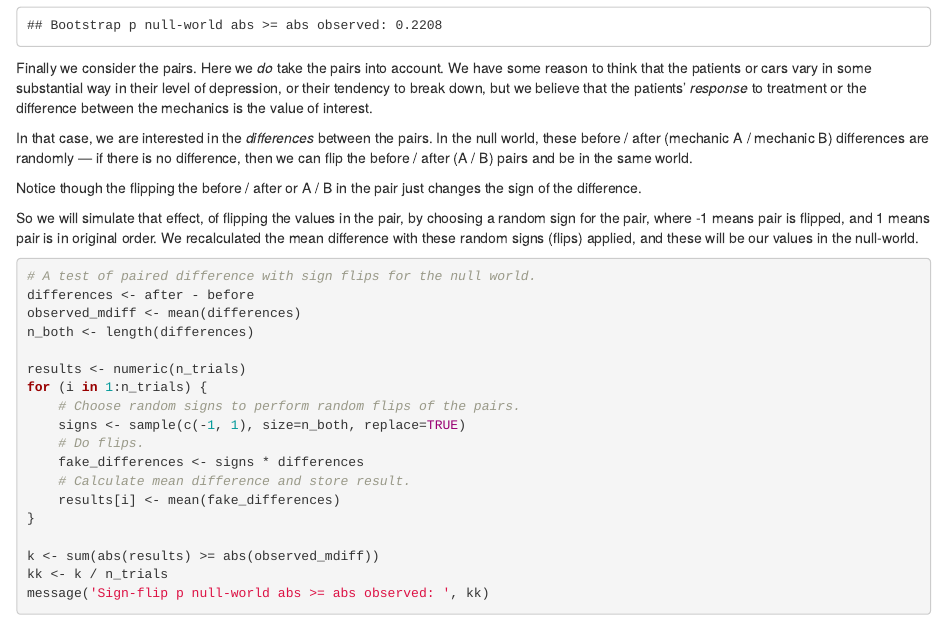
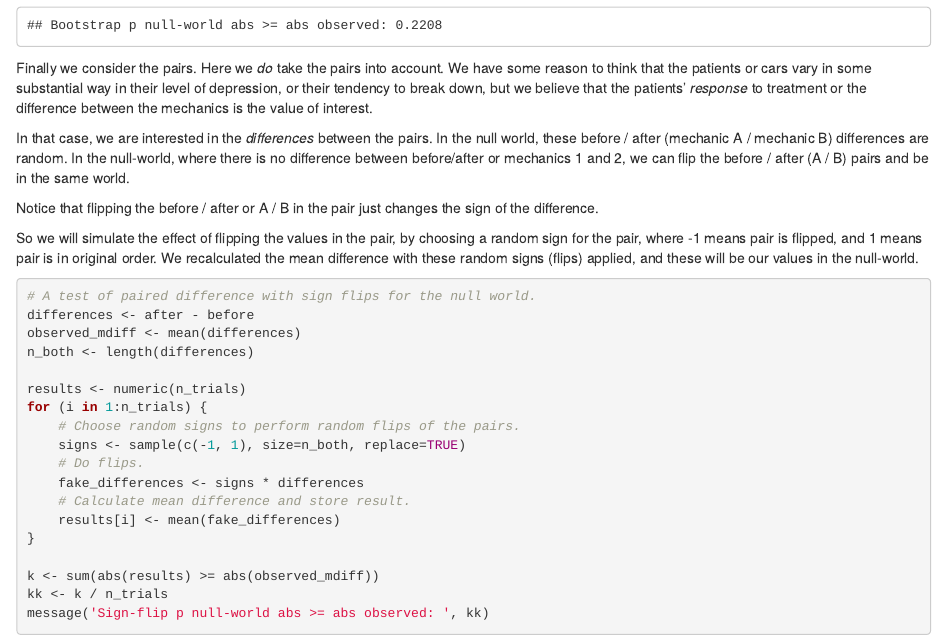
Before and after one commit to resampling-stats/r-book, an R Markdown document (notebooks/paired_differences_solution.Rmd): the page in a window 1100 px wide, from 930 px down. Rendered offline with R 4.5, knitr and Pandoc, with nearby package versions; code that draws random numbers runs with fixed seeds of ours.

Commit message:
Deploying to main from @ resampling-stats/resampling-with@1a90357c7bac454dd33077d8ce06bb6b5b967f66 🚀

```diff
--- a/notebooks/paired_differences_solution.Rmd
+++ b/notebooks/paired_differences_solution.Rmd
@@ -56,13 +56,14 @@ difference between the mechanics is the value of interest.
 
 In that case, we are interested in the *differences* between the pairs.
 In the null world, these before / after (mechanic A / mechanic B)
-differences are randomly — if there is no difference, then we can flip
-the before / after (A / B) pairs and be in the same world.
+differences are random. In the null-world, where there is no difference
+between before/after or mechanics 1 and 2, we can flip the before /
+after (A / B) pairs and be in the same world.
 
-Notice though the flipping the before / after or A / B in the pair just
+Notice that flipping the before / after or A / B in the pair just
 changes the sign of the difference.
 
-So we will simulate that effect, of flipping the values in the pair, by
+So we will simulate the effect of flipping the values in the pair, by
 choosing a random sign for the pair, where -1 means pair is flipped, and
 1 means pair is in original order. We recalculated the mean difference
 with these random signs (flips) applied, and these will be our values in
```
Also changed, not shown: exercise_solutions.html, search.json.
